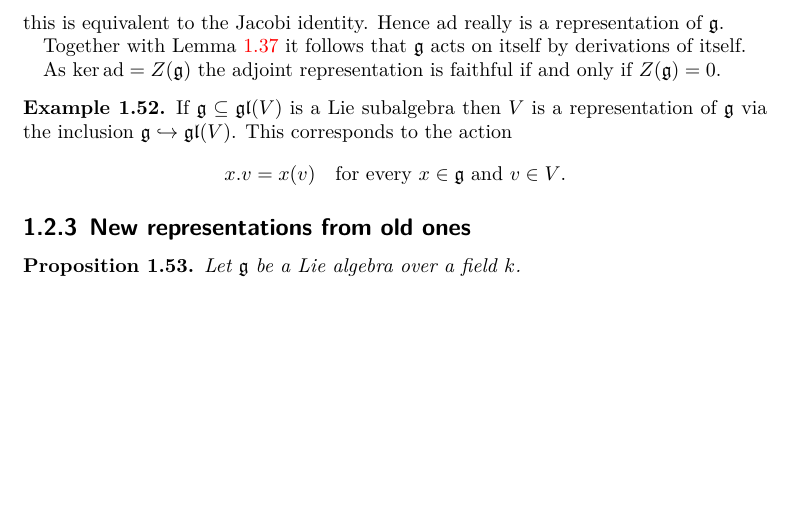
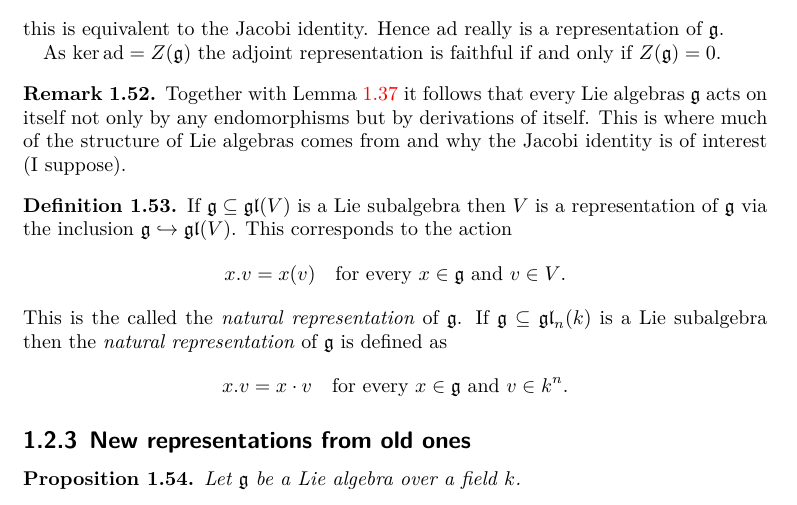
Before and after one commit to cionx/lie-algebras, a LaTeX thesis (master.tex, which reads basics/representations.tex): part of page 16 of 38, cut so that both start at the same text, the shorter picture padded with empty space. Compiled offline with XeLaTeX; TikZ figures are drawn from their code, not taken from saved files.

Commit message:
Added a precise definition of the natural representation of a linear Lie algebra.

```diff
--- a/basics/representations.tex
+++ b/basics/representations.tex
@@ -82,18 +82,25 @@
  \end{gather*}
  this is equivalent to the Jacobi identity. Hence $\ad$ really is a representation of $\g$.
 
- Together with Lemma~\ref{lem: Lie algebras act adjoint by derivations} it follows that $\g$ acts on itself by derivations of itself.
-
  As $\ker \ad = Z(\g)$ the adjoint representation is faithful if and only if $Z(\g) = 0$.
 \end{expl}
 
 
-\begin{expl}
+\begin{rem}
+ Together with Lemma~\ref{lem: Lie algebras act adjoint by derivations} it follows that every Lie algebras $\g$ acts on itself not only by any endomorphisms but by derivations of itself. This is where much of the structure of Lie algebras comes from and why the Jacobi identity is of interest (I suppose).
+\end{rem}
+
+
+\begin{defi}
  If $\g \subseteq \gl(V)$ is a Lie subalgebra then $V$ is a representation of $\g$ via the inclusion $\g \inc \gl(V)$. This corresponds to the action
  \[
   x.v = x(v) \quad \text{for every $x \in \g$ and $v \in V$}.
  \]
-\end{expl}
+ This is the called the \emph{natural representation} of $\g$. If $\g \subseteq \gl_n(k)$ is a Lie subalgebra then the \emph{natural representation} of $\g$ is defined as
+ \[
+  x.v = x \cdot v \quad \text{for every $x \in \g$ and $v \in k^n$}.
+ \]
+\end{defi}
 
 
 
```
